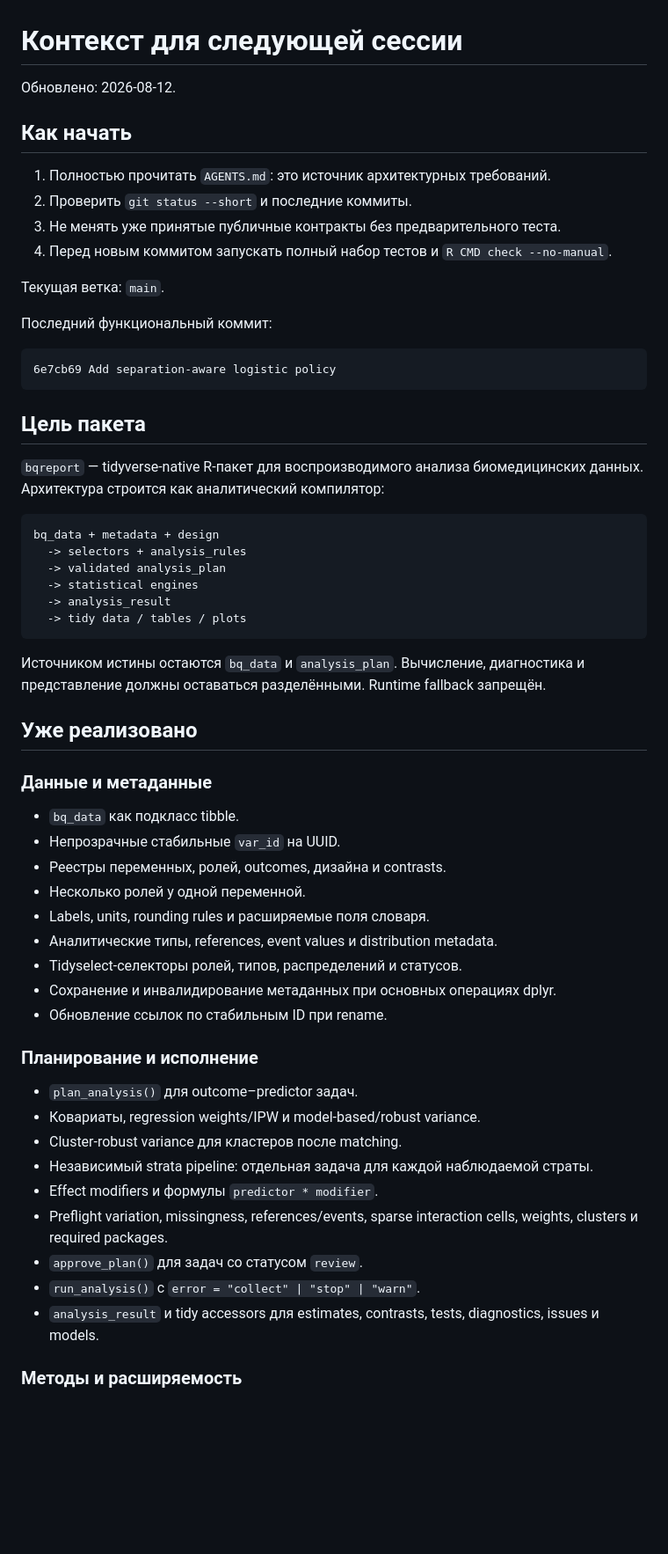
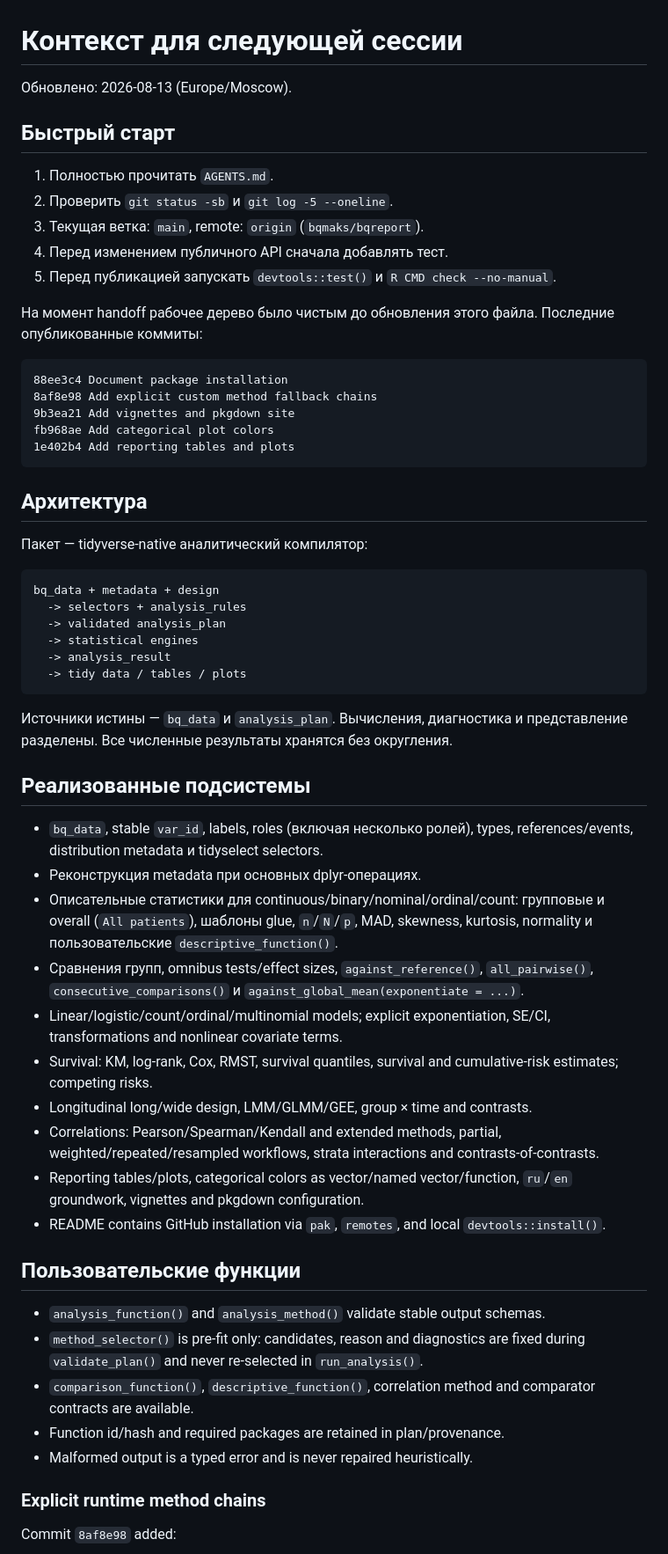
Before and after one commit to bqmaks/bqreport, a Markdown page: SESSION_HANDOFF.md, the part around one of its changes. Shown at 88% size. GitHub-like rendering; blank space fills up the shorter version.

Commit message:
Update session handoff

````diff
--- a/SESSION_HANDOFF.md
+++ b/SESSION_HANDOFF.md
@@ -1,26 +1,30 @@
 # Контекст для следующей сессии
 
-Обновлено: 2026-08-12.
+Обновлено: 2026-08-13 (Europe/Moscow).
 
-## Как начать
+## Быстрый старт
 
-1. Полностью прочитать `AGENTS.md`: это источник архитектурных требований.
-2. Проверить `git status --short` и последние коммиты.
-3. Не менять уже принятые публичные контракты без предварительного теста.
-4. Перед новым коммитом запускать полный набор тестов и `R CMD check --no-manual`.
+1. Полностью прочитать `AGENTS.md`.
+2. Проверить `git status -sb` и `git log -5 --oneline`.
+3. Текущая ветка: `main`, remote: `origin` (`bqmaks/bqreport`).
+4. Перед изменением публичного API сначала добавлять тест.
+5. Перед публикацией запускать `devtools::test()` и
+   `R CMD check --no-manual`.
 
-Текущая ветка: `main`.
-
-Последний функциональный коммит:
+На момент handoff рабочее дерево было чистым до обновления этого файла.
+Последние опубликованные коммиты:
 
 ```text
-6e7cb69 Add separation-aware logistic policy
+88ee3c4 Document package installation
+8af8e98 Add explicit custom method fallback chains
+9b3ea21 Add vignettes and pkgdown site
+fb968ae Add categorical plot colors
+1e402b4 Add reporting tables and plots
 ```
 
-## Цель пакета
+## Архитектура
 
-`bqreport` — tidyverse-native R-пакет для воспроизводимого анализа
-биомедицинских данных. Архитектура строится как аналитический компилятор:
+Пакет — tidyverse-native аналитический компилятор:
 
 ```text
 bq_data + metadata + design
@@ -31,37 +35,44 @@ bq_data + metadata + design
   -> tidy data / tables / plots
 ```
 
-Источником истины остаются `bq_data` и `analysis_plan`. Вычисление,
-диагностика и представление должны оставаться разделёнными. Runtime fallback
-запрещён.
+Источники истины — `bq_data` и `analysis_plan`. Вычисления, диагностика и
+представление разделены. Все численные результаты хранятся без округления.
 
-## Уже реализовано
+## Реализованные подсистемы
 
-### Данные и метаданные
+- `bq_data`, stable `var_id`, labels, roles (включая несколько ролей), types,
+  references/events, distribution metadata и tidyselect selectors.
+- Реконструкция metadata при основных dplyr-операциях.
+- Описательные статистики для continuous/binary/nominal/ordinal/count:
+  групповые и overall (`All patients`), шаблоны glue, `n`/`N`/`p`, MAD,
+  skewness, kurtosis, normality и пользовательские `descriptive_function()`.
+- Сравнения групп, omnibus tests/effect sizes, `against_reference()`,
+  `all_pairwise()`, `consecutive_comparisons()` и
+  `against_global_mean(exponentiate = ...)`.
+- Linear/logistic/count/ordinal/multinomial models; explicit exponentiation,
+  SE/CI, transformations and nonlinear covariate terms.
+- Survival: KM, log-rank, Cox, RMST, survival quantiles, survival and
+  cumulative-risk estimates; competing risks.
+- Longitudinal long/wide design, LMM/GLMM/GEE, group × time and contrasts.
+- Correlations: Pearson/Spearman/Kendall and extended methods, partial,
+  weighted/repeated/resampled workflows, strata interactions and
+  contrasts-of-contrasts.
+- Reporting tables/plots, categorical colors as vector/named vector/function,
+  `ru`/`en` groundwork, vignettes and pkgdown configuration.
+- README contains GitHub installation via `pak`, `remotes`, and local
+  `devtools::install()`.
 
-- `bq_data` как подкласс tibble.
-- Непрозрачные стабильные `var_id` на UUID.
-- Реестры переменных, ролей, outcomes, дизайна и contrasts.
-- Несколько ролей у одной переменной.
-- Labels, units, rounding rules и расширяемые поля словаря.
-- Аналитические типы, references, event values и distribution metadata.
-- Tidyselect-селекторы ролей, типов, распределений и статусов.
-- Сохранение и инвалидирование метаданных при основных операциях dplyr.
-- Обновление ссылок по стабильным ID при rename.
+## Пользовательские функции
 
-### Планирование и исполнение
+- `analysis_function()` and `analysis_method()` validate stable output schemas.
+- `method_selector()` is pre-fit only: candidates, reason and diagnostics are
+  fixed during `validate_plan()` and never re-selected in `run_analysis()`.
+- `comparison_function()`, `descriptive_function()`, correlation method and
+  comparator contracts are available.
+- Function id/hash and required packages are retained in plan/provenance.
+- Malformed output is a typed error and is never repaired heuristically.
 
-- `plan_analysis()` для outcome–predictor задач.
-- Ковариаты, regression weights/IPW и model-based/robust variance.
-- Cluster-robust variance для кластеров после matching.
-- Независимый strata pipeline: отдельная задача для каждой наблюдаемой страты.
-- Effect modifiers и формулы `predictor * modifier`.
-- Preflight variation, missingness, references/events, sparse interaction cells,
-  weights, clusters и required packages.
-- `approve_plan()` для задач со статусом `review`.
-- `run_analysis()` с `error = "collect" | "stop" | "warn"`.
-- `analysis_result` и tidy accessors для estimates, contrasts, tests,
-  diagnostics, issues и models.
+### Explicit runtime method chains
 
-### Методы и расширяемость
+Commit `8af8e98` added:
 
````
Also changed, not shown: other parts of SESSION_HANDOFF.md (+75 -110 lines).
